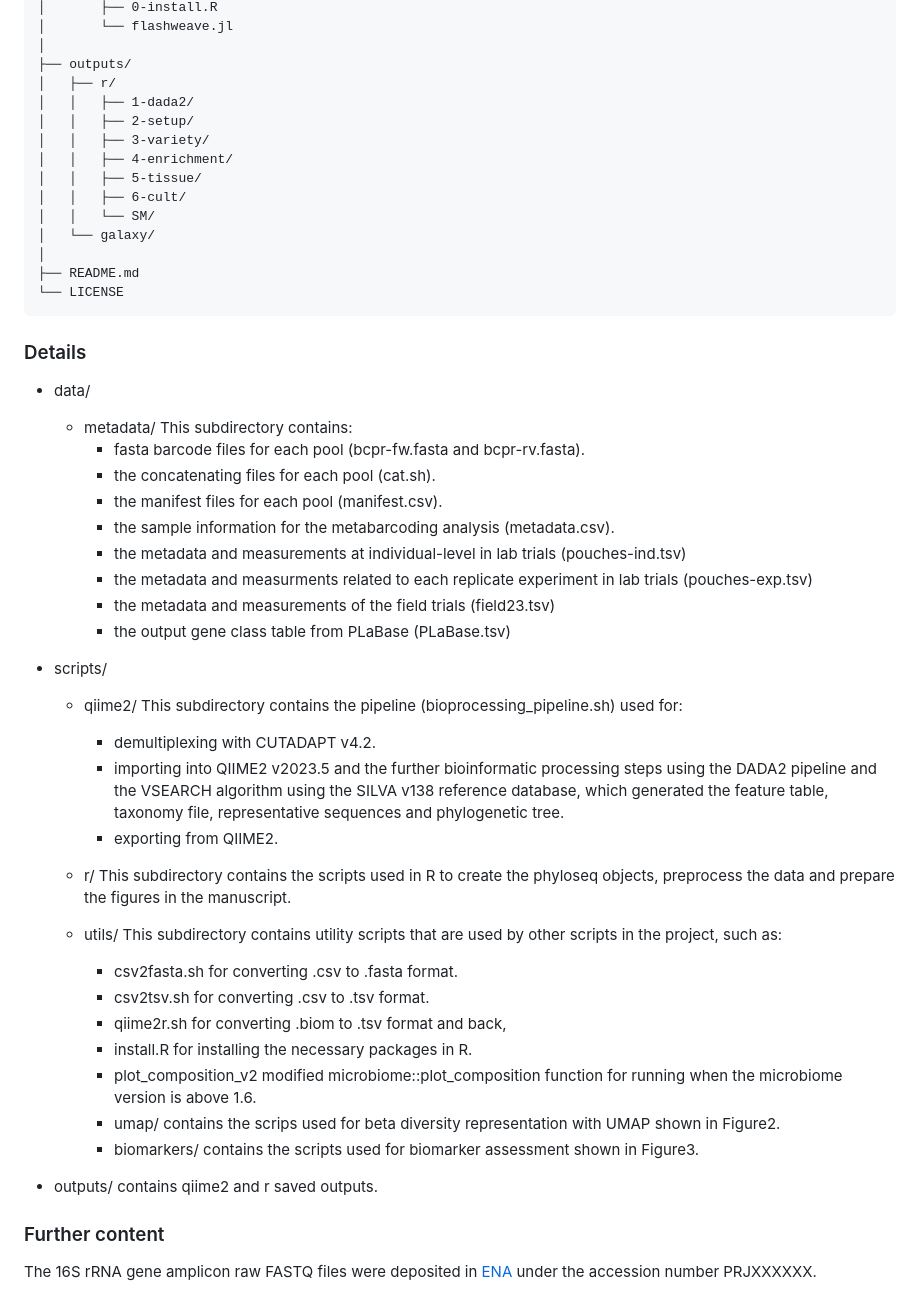
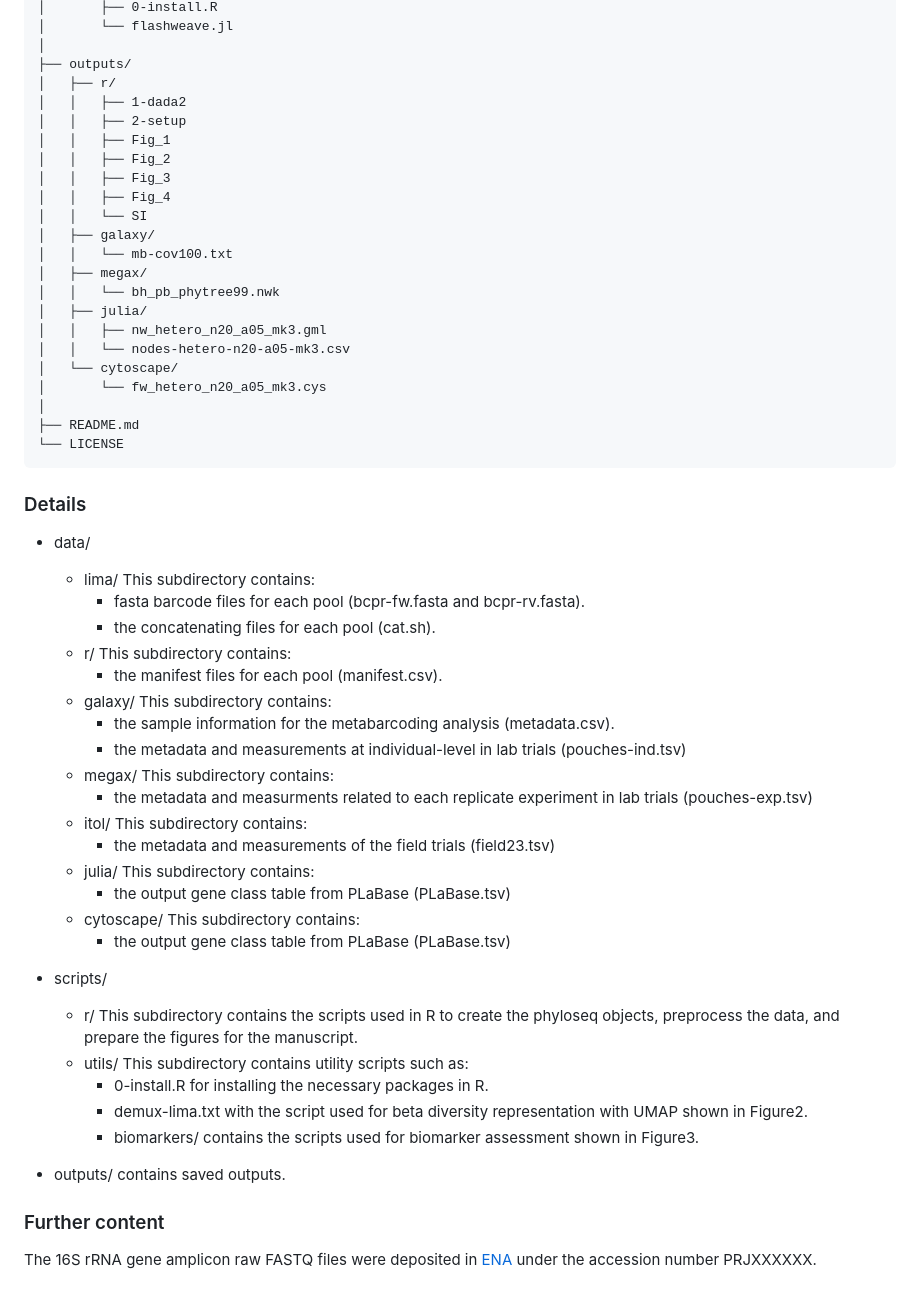
Before and after one commit to cbclobato/culturing-seed-bacteria, a Markdown page: README.md, the part around the change. GitHub-like rendering.

```diff
--- a/README.md
+++ b/README.md
@@ -45,14 +45,22 @@ project/
 │
 ├── outputs/
 │   ├── r/
-│   │   ├── 1-dada2/
-│   │   ├── 2-setup/
-│   │   ├── 3-variety/
-│   │   ├── 4-enrichment/
-│   │   ├── 5-tissue/
-│   │   ├── 6-cult/
-│   │   └── SM/
-│   └── galaxy/
+│   │   ├── 1-dada2
+│   │   ├── 2-setup
+│   │   ├── Fig_1
+│   │   ├── Fig_2
+│   │   ├── Fig_3
+│   │   ├── Fig_4
+│   │   └── SI
+│   ├── galaxy/
+│   │   └── mb-cov100.txt
+│   ├── megax/
+│   │   └── bh_pb_phytree99.nwk
+│   ├── julia/
+│   │   ├── nw_hetero_n20_a05_mk3.gml
+│   │   └── nodes-hetero-n20-a05-mk3.csv
+│   └── cytoscape/
+│       └── fw_hetero_n20_a05_mk3.cys
 │
 ├── README.md
 └── LICENSE
@@ -60,34 +68,31 @@ project/
 
 ### Details
 - data/
-  - metadata/  This subdirectory contains:
+  - lima/  This subdirectory contains:
       - fasta barcode files for each pool (bcpr-fw.fasta and bcpr-rv.fasta).
       - the concatenating files for each pool (cat.sh).
+  - r/  This subdirectory contains:
       - the manifest files for each pool (manifest.csv).
+  - galaxy/  This subdirectory contains:
       - the sample information for the metabarcoding analysis (metadata.csv).
       - the metadata and measurements at individual-level in lab trials (pouches-ind.tsv)
+  - megax/  This subdirectory contains:
       - the metadata and measurments related to each replicate experiment in lab trials (pouches-exp.tsv)
+  - itol/  This subdirectory contains:
       - the metadata and measurements of the field trials (field23.tsv)
+  - julia/  This subdirectory contains:
+      - the output gene class table from PLaBase (PLaBase.tsv)
+  - cytoscape/  This subdirectory contains:
       - the output gene class table from PLaBase (PLaBase.tsv)
 
 - scripts/
-  - qiime2/  This subdirectory contains the pipeline (bioprocessing_pipeline.sh) used for:
-      - demultiplexing with CUTADAPT v4.2.
-      - importing into QIIME2 v2023.5 and the further bioinformatic processing steps using the DADA2 pipeline and the VSEARCH algorithm using the SILVA v138 reference database, which generated the feature table, taxonomy file, representative sequences and phylogenetic tree.
-      - exporting from QIIME2.
-
-  - r/  This subdirectory contains the scripts used in R to create the phyloseq objects, preprocess the data and prepare the figures in the manuscript.
-
-  -  utils/  This subdirectory contains utility scripts that are used by other scripts in the project, such as:
-      - csv2fasta.sh for converting .csv to .fasta format.
-      - csv2tsv.sh for converting .csv to .tsv format.
-      - qiime2r.sh for converting .biom to .tsv format and back,
-      - install.R for installing the necessary packages in R.
-      - plot_composition_v2 modified microbiome::plot_composition function for running when the microbiome version is above 1.6.
-      - umap/ contains the scrips used for beta diversity representation with UMAP shown in Figure2.
+  - r/  This subdirectory contains the scripts used in R to create the phyloseq objects, preprocess the data, and prepare the figures for the manuscript.
+  -  utils/  This subdirectory contains utility scripts such as:
+      - 0-install.R for installing the necessary packages in R.
+      - demux-lima.txt with the script used for beta diversity representation with UMAP shown in Figure2.
       - biomarkers/ contains the scripts used for biomarker assessment shown in Figure3.
 
-- outputs/ contains qiime2 and r saved outputs.
+- outputs/ contains saved outputs.
 
 ### Further content
 The 16S rRNA gene amplicon raw FASTQ files were deposited in [ENA](https://www.ebi.ac.uk/ena) under the accession number PRJXXXXXX.
```
